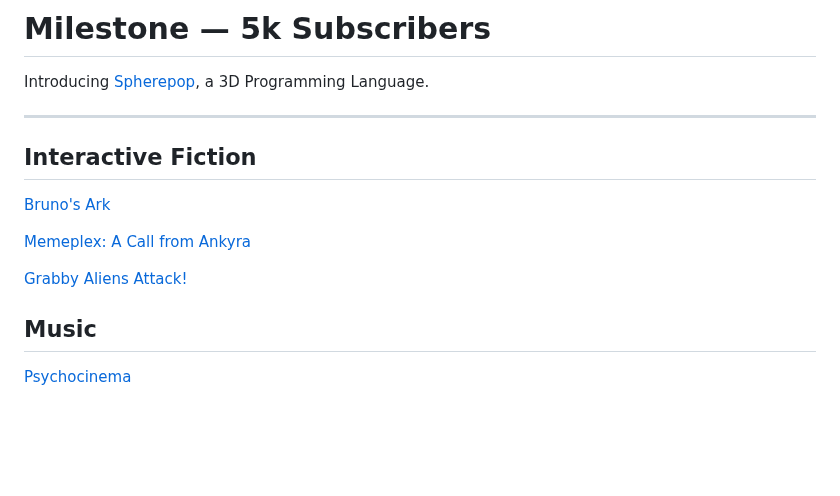
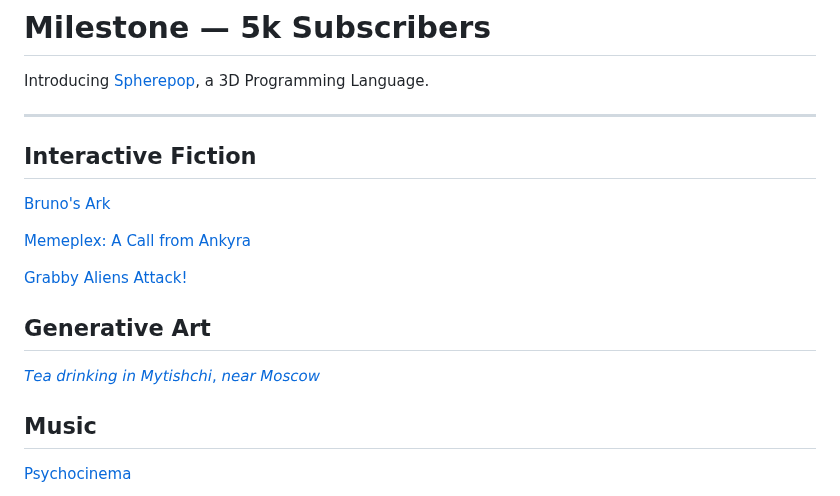
Before and after one commit to standardgalactic/standardgalactic, a Markdown page: README.md, the part around the change. Drawn GitHub-style; blank space fills up the shorter version.

Commit message:
Added capstone

```diff
--- a/README.md
+++ b/README.md
@@ -26,6 +26,7 @@
 Introducing [Spherepop](https://standardgalactic.github.io/spherepop/), a 3D Programming Language.
 
 ---
+
 ## Interactive Fiction
 
 [Bruno's Ark](https://standardgalactic.github.io/brunos-ark.txt)
@@ -40,6 +41,10 @@ Introducing [Spherepop](https://standardgalactic.github.io/spherepop/), a 3D Pro
 
 [Haplopraxis](https://www.youtube.com/live/0GVvy5s-bXw)
 -->
+## Generative Art
+
+[𝘛𝘦𝘢 𝘥𝘳𝘪𝘯𝘬𝘪𝘯𝘨 𝘪𝘯 𝘔𝘺𝘵𝘪𝘴𝘩𝘤𝘩𝘪, 𝘯𝘦𝘢𝘳 𝘔𝘰𝘴𝘤𝘰𝘸](https://standardgalactic.github.io/capstone)
+
 ## Music
 
 [Psychocinema](https://standardgalactic.github.io/quadrivium/psychocinema.html)
```
